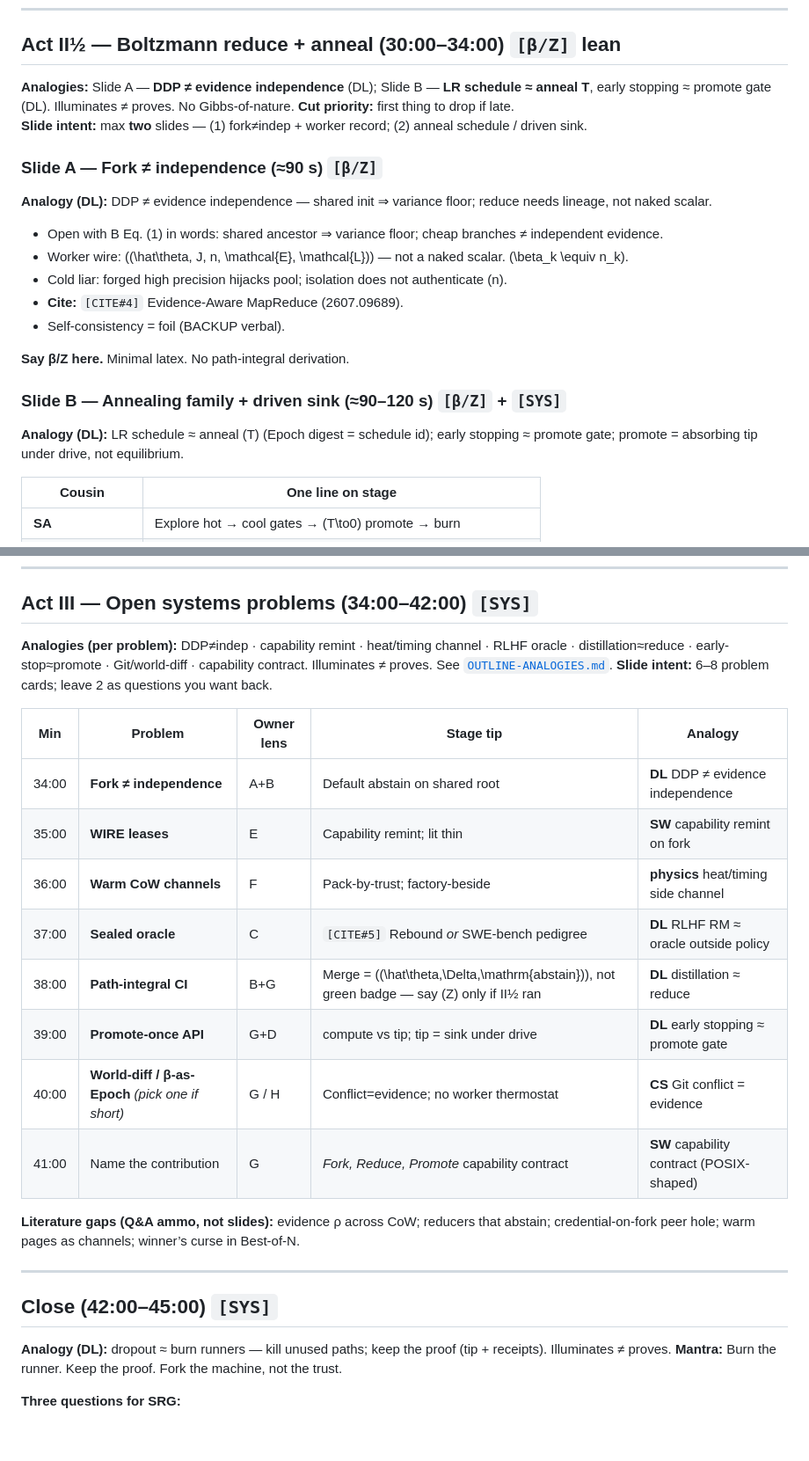
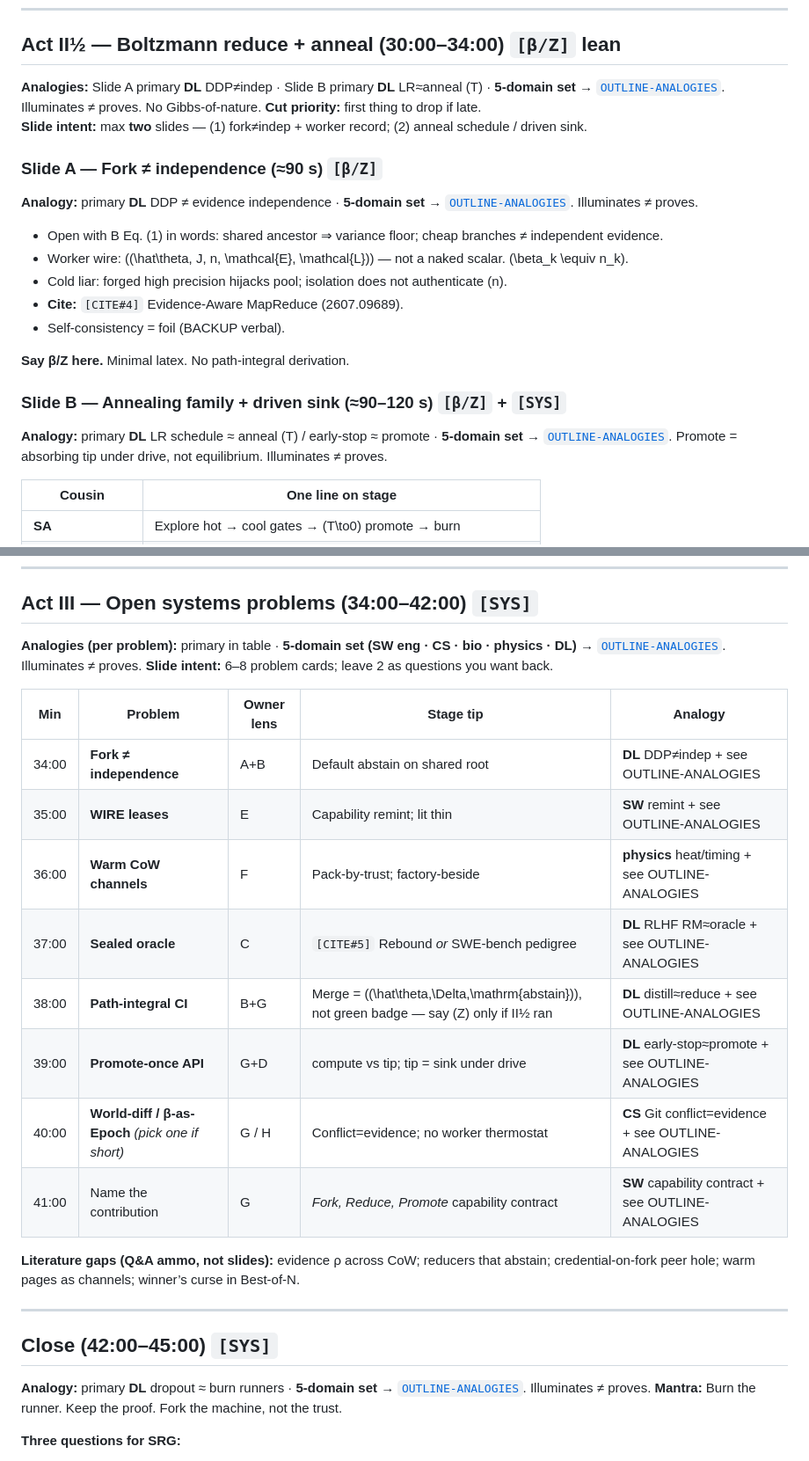
Before and after one commit to zozo123/cam-talk-london-26, a Markdown page: OUTLINE.md, 2 parts joined by grey strips. Shown at 88% size. Rendered like a GitHub page; blank space fills up the shorter version.

```diff
--- a/OUTLINE.md
+++ b/OUTLINE.md
@@ -89,13 +89,13 @@ snapshot → fork N → run searchers → reduce evidence → promote once → b
 
 ## Act II½ — Boltzmann reduce + anneal (30:00–34:00) `[β/Z]` lean
 
-**Analogies:** Slide A — **DDP ≠ evidence independence** (DL); Slide B — **LR schedule ≈ anneal T**, early stopping ≈ promote gate (DL). Illuminates ≠ proves. No Gibbs-of-nature.
+**Analogies:** Slide A primary **DL** DDP≠indep · Slide B primary **DL** LR≈anneal \(T\) · **5-domain set** → [`OUTLINE-ANALOGIES`](OUTLINE-ANALOGIES.md#act-ii--two-slides). Illuminates ≠ proves. No Gibbs-of-nature.
 **Cut priority:** first thing to drop if late.
 **Slide intent:** max **two** slides — (1) fork≠indep + worker record; (2) anneal schedule / driven sink.
 
 ### Slide A — Fork ≠ independence (≈90 s) `[β/Z]`
 
-**Analogy (DL):** DDP ≠ evidence independence — shared init ⇒ variance floor; reduce needs lineage, not naked scalar.
+**Analogy:** primary **DL** DDP ≠ evidence independence · **5-domain set** → [`OUTLINE-ANALOGIES`](OUTLINE-ANALOGIES.md#a--fork--independence). Illuminates ≠ proves.
 
 - Open with B Eq. (1) in words: shared ancestor ⇒ variance floor; cheap branches ≠ independent evidence.
 - Worker wire: \((\hat\theta, J, n, \mathcal{E}, \mathcal{L})\) — not a naked scalar. \(\beta_k \equiv n_k\).
@@ -107,7 +107,7 @@ snapshot → fork N → run searchers → reduce evidence → promote once → b
 
 ### Slide B — Annealing family + driven sink (≈90–120 s) `[β/Z]` + `[SYS]`
 
-**Analogy (DL):** LR schedule ≈ anneal \(T\) (Epoch digest = schedule id); early stopping ≈ promote gate; promote = absorbing tip under drive, not equilibrium.
+**Analogy:** primary **DL** LR schedule ≈ anneal \(T\) / early-stop ≈ promote · **5-domain set** → [`OUTLINE-ANALOGIES`](OUTLINE-ANALOGIES.md#b--anneal--driven-sink). Promote = absorbing tip under drive, not equilibrium. Illuminates ≠ proves.
 
 | Cousin | One line on stage |
 |---|---|
@@ -128,19 +128,19 @@ snapshot → fork N → run searchers → reduce evidence → promote once → b
 
 ## Act III — Open systems problems (34:00–42:00) `[SYS]`
 
-**Analogies (per problem):** DDP≠indep · capability remint · heat/timing channel · RLHF oracle · distillation≈reduce · early-stop≈promote · Git/world-diff · capability contract. Illuminates ≠ proves. See [`OUTLINE-ANALOGIES.md`](OUTLINE-ANALOGIES.md).
+**Analogies (per problem):** primary in table · **5-domain set (SW eng · CS · bio · physics · DL)** → [`OUTLINE-ANALOGIES`](OUTLINE-ANALOGIES.md#act-iii--open-problems). Illuminates ≠ proves.
 **Slide intent:** 6–8 problem cards; leave 2 as questions you want back.
 
 | Min | Problem | Owner lens | Stage tip | Analogy |
 |---|---|---|---|---|
-| 34:00 | **Fork ≠ independence** | A+B | Default abstain on shared root | **DL** DDP ≠ evidence independence |
-| 35:00 | **WIRE leases** | E | Capability remint; lit thin | **SW** capability remint on fork |
-| 36:00 | **Warm CoW channels** | F | Pack-by-trust; factory-beside | **physics** heat/timing side channel |
-| 37:00 | **Sealed oracle** | C | `[CITE#5]` Rebound *or* SWE-bench pedigree | **DL** RLHF RM ≈ oracle outside policy |
-| 38:00 | **Path-integral CI** | B+G | Merge = \((\hat\theta,\Delta,\mathrm{abstain})\), not green badge — say \(Z\) only if II½ ran | **DL** distillation ≈ reduce |
-| 39:00 | **Promote-once API** | G+D | compute vs tip; tip = sink under drive | **DL** early stopping ≈ promote gate |
-| 40:00 | **World-diff / β-as-Epoch** *(pick one if short)* | G / H | Conflict=evidence; no worker thermostat | **CS** Git conflict = evidence |
-| 41:00 | Name the contribution | G | *Fork, Reduce, Promote* capability contract | **SW** capability contract (POSIX-shaped) |
+| 34:00 | **Fork ≠ independence** | A+B | Default abstain on shared root | **DL** DDP≠indep + see OUTLINE-ANALOGIES |
+| 35:00 | **WIRE leases** | E | Capability remint; lit thin | **SW** remint + see OUTLINE-ANALOGIES |
+| 36:00 | **Warm CoW channels** | F | Pack-by-trust; factory-beside | **physics** heat/timing + see OUTLINE-ANALOGIES |
+| 37:00 | **Sealed oracle** | C | `[CITE#5]` Rebound *or* SWE-bench pedigree | **DL** RLHF RM≈oracle + see OUTLINE-ANALOGIES |
+| 38:00 | **Path-integral CI** | B+G | Merge = \((\hat\theta,\Delta,\mathrm{abstain})\), not green badge — say \(Z\) only if II½ ran | **DL** distill≈reduce + see OUTLINE-ANALOGIES |
+| 39:00 | **Promote-once API** | G+D | compute vs tip; tip = sink under drive | **DL** early-stop≈promote + see OUTLINE-ANALOGIES |
+| 40:00 | **World-diff / β-as-Epoch** *(pick one if short)* | G / H | Conflict=evidence; no worker thermostat | **CS** Git conflict=evidence + see OUTLINE-ANALOGIES |
+| 41:00 | Name the contribution | G | *Fork, Reduce, Promote* capability contract | **SW** capability contract + see OUTLINE-ANALOGIES |
 
 **Literature gaps (Q&A ammo, not slides):** evidence ρ across CoW; reducers that abstain; credential-on-fork peer hole; warm pages as channels; winner’s curse in Best-of-N.
 
@@ -148,7 +148,7 @@ snapshot → fork N → run searchers → reduce evidence → promote once → b
 
 ## Close (42:00–45:00) `[SYS]`
 
-**Analogy (DL):** dropout ≈ burn runners — kill unused paths; keep the proof (tip + receipts). Illuminates ≠ proves.
+**Analogy:** primary **DL** dropout ≈ burn runners · **5-domain set** → [`OUTLINE-ANALOGIES`](OUTLINE-ANALOGIES.md#close). Illuminates ≠ proves.
 **Mantra:** Burn the runner. Keep the proof. Fork the machine, not the trust.
 
 **Three questions for SRG:**
```
Also changed, not shown: other parts of OUTLINE.md (+13 -13 lines).
